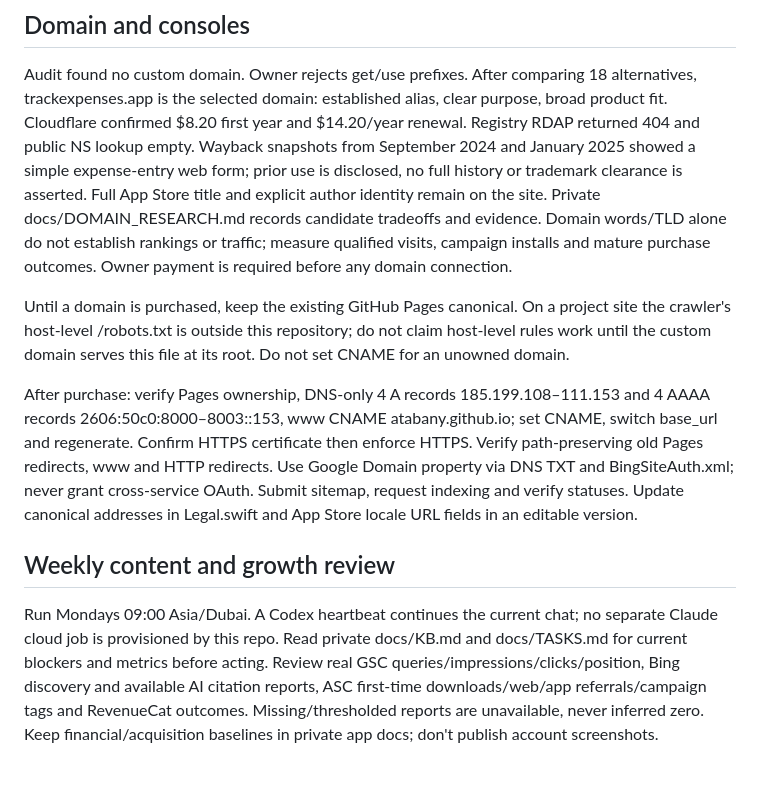
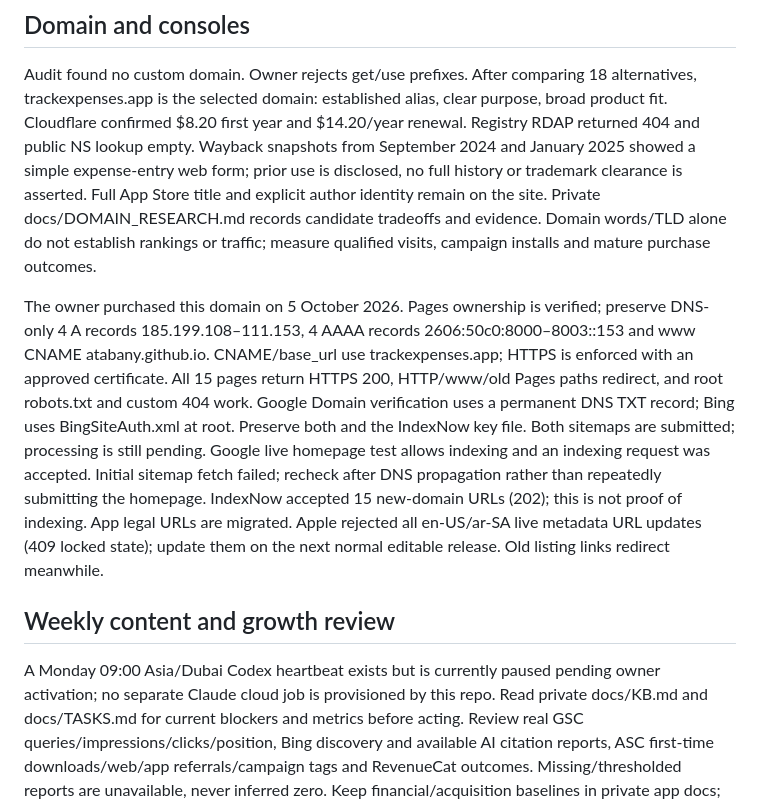
Before and after one commit to Atabany/trackexpenses-site, a Markdown page: _ops/SEO-PLAYBOOK.md, the part around the change. GitHub-like rendering; blank space fills up the shorter version.

Commit message:
Document verified domain and search discovery follow-up

```diff
--- a/_ops/SEO-PLAYBOOK.md
+++ b/_ops/SEO-PLAYBOOK.md
@@ -65,23 +65,23 @@ public NS lookup empty. Wayback snapshots from September 2024 and January 2025 s
 expense-entry web form; prior use is disclosed, no full history or trademark clearance is asserted.
 Full App Store title and explicit author identity remain on the site. Private docs/DOMAIN_RESEARCH.md
 records candidate tradeoffs and evidence. Domain words/TLD alone do not establish rankings or
-traffic; measure qualified visits, campaign installs and mature purchase outcomes. Owner payment
-is required before any domain connection.
+traffic; measure qualified visits, campaign installs and mature purchase outcomes.
 
-Until a domain is purchased, keep the existing GitHub Pages canonical. On a project site the
-crawler's host-level /robots.txt is outside this repository; do not claim host-level rules work
-until the custom domain serves this file at its root. Do not set CNAME for an unowned domain.
-
-After purchase: verify Pages ownership, DNS-only 4 A records 185.199.108–111.153 and 4 AAAA records
-2606:50c0:8000–8003::153, www CNAME atabany.github.io; set CNAME, switch base_url and regenerate.
-Confirm HTTPS certificate then enforce HTTPS. Verify path-preserving old Pages redirects,
-www and HTTP redirects. Use Google Domain property via DNS TXT and BingSiteAuth.xml;
-never grant cross-service OAuth. Submit sitemap, request indexing and verify statuses.
-Update canonical addresses in Legal.swift and App Store locale URL fields in an editable version.
+The owner purchased this domain on 5 October 2026. Pages ownership is verified; preserve DNS-only
+4 A records 185.199.108–111.153, 4 AAAA records 2606:50c0:8000–8003::153 and www CNAME atabany.github.io.
+CNAME/base_url use trackexpenses.app; HTTPS is enforced with an approved certificate. All 15 pages
+return HTTPS 200, HTTP/www/old Pages paths redirect, and root robots.txt and custom 404 work.
+Google Domain verification uses a permanent DNS TXT record; Bing uses BingSiteAuth.xml at root.
+Preserve both and the IndexNow key file. Both sitemaps are submitted; processing is still pending.
+Google live homepage test allows indexing and an indexing request was accepted. Initial sitemap
+fetch failed; recheck after DNS propagation rather than repeatedly submitting the homepage.
+IndexNow accepted 15 new-domain URLs (202); this is not proof of indexing.
+App legal URLs are migrated. Apple rejected all en-US/ar-SA live metadata URL updates (409 locked
+state); update them on the next normal editable release. Old listing links redirect meanwhile.
 
 ## Weekly content and growth review
 
-Run Mondays 09:00 Asia/Dubai. A Codex heartbeat continues the current chat; no separate Claude
+A Monday 09:00 Asia/Dubai Codex heartbeat exists but is currently paused pending owner activation; no separate Claude
 cloud job is provisioned by this repo. Read private docs/KB.md and docs/TASKS.md for current blockers
 and metrics before acting. Review real GSC queries/impressions/clicks/position, Bing discovery and
 available AI citation reports, ASC first-time downloads/web/app referrals/campaign tags and
```
